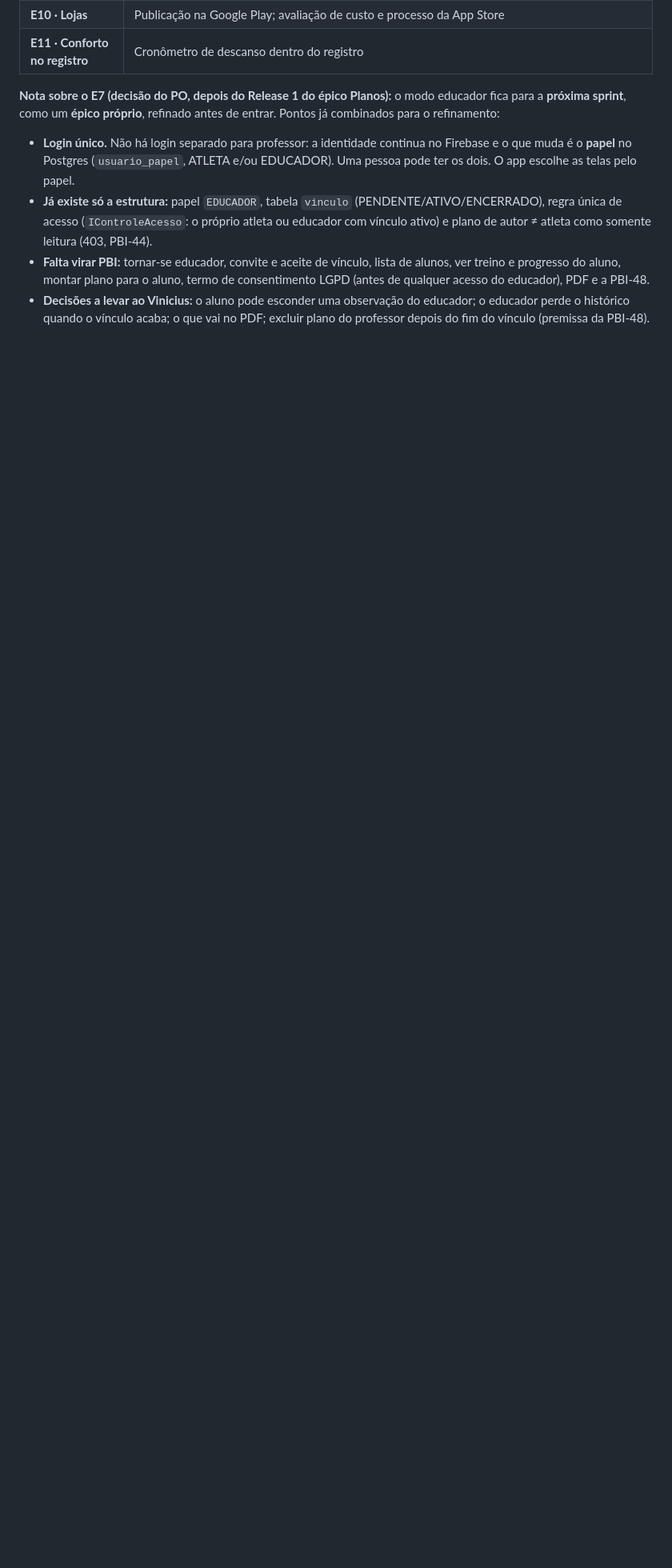
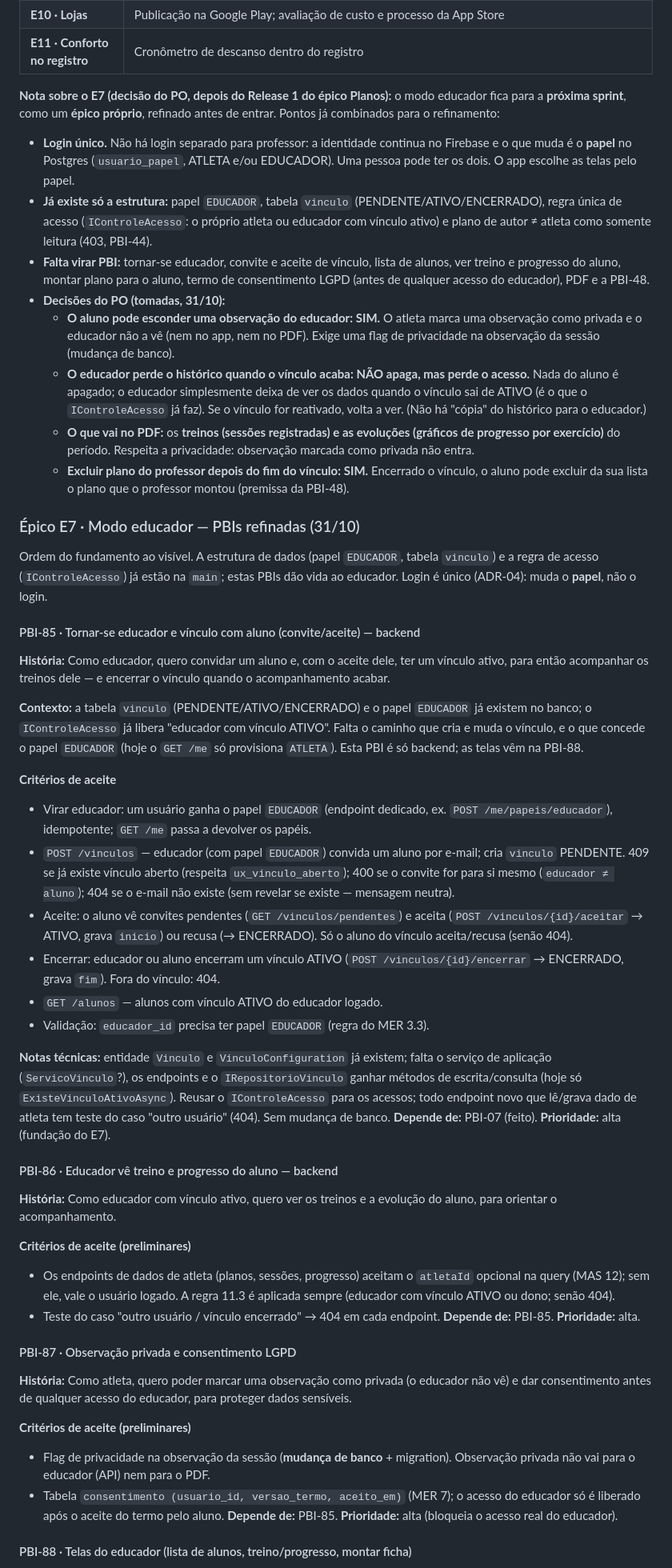
Before and after one commit to VitHug95/diario-treino, a Markdown page: docs/BACKLOG.md, the part around one of its changes. Shown at 80% size. GitHub-like rendering; blank space fills up the shorter version.

Commit message:
docs(E7): registra decisoes do PO e refina as PBIs do modo educador (85-89)
4 decisoes do PO: observacao pode ser privada (SIM, flag de privacidade); educador nao 'fica dono' do historico (nada apaga, mas perde acesso fora de ATIVO); PDF leva treinos+evolucoes (respeitando privacidade); aluno pode excluir plano do professor apos o fim do vinculo (SIM). Tira a pergunta respondida da secao 10. Cria PBI-85 (tornar-se educador + convite/aceite/encerrar vinculo + GET /alunos, backend), 86 (ver treino/progresso via atletaId), 87 (observacao privada + consentimento LGPD), 88 (telas do educador, inclui PBI-48), 89 (PDF).

```diff
--- a/docs/BACKLOG.md
+++ b/docs/BACKLOG.md
@@ -1151,6 +1151,86 @@ de entrar. Pontos já combinados para o refinamento:
 - **Falta virar PBI:** tornar-se educador, convite e aceite de vínculo, lista de
   alunos, ver treino e progresso do aluno, montar plano para o aluno, termo de
   consentimento LGPD (antes de qualquer acesso do educador), PDF e a PBI-48.
-- **Decisões a levar ao Vinicius:** o aluno pode esconder uma observação do
-  educador; o educador perde o histórico quando o vínculo acaba; o que vai no PDF;
-  excluir plano do professor depois do fim do vínculo (premissa da PBI-48).
+- **Decisões do PO (tomadas, 31/10):**
+  - **O aluno pode esconder uma observação do educador: SIM.** O atleta marca uma
+    observação como privada e o educador não a vê (nem no app, nem no PDF). Exige
+    uma flag de privacidade na observação da sessão (mudança de banco).
+  - **O educador perde o histórico quando o vínculo acaba: NÃO apaga, mas perde o
+    acesso.** Nada do aluno é apagado; o educador simplesmente deixa de ver os
+    dados quando o vínculo sai de ATIVO (é o que o `IControleAcesso` já faz). Se o
+    vínculo for reativado, volta a ver. (Não há "cópia" do histórico para o
+    educador.)
+  - **O que vai no PDF:** os **treinos (sessões registradas) e as evoluções
+    (gráficos de progresso por exercício)** do período. Respeita a privacidade:
+    observação marcada como privada não entra.
+  - **Excluir plano do professor depois do fim do vínculo: SIM.** Encerrado o
+    vínculo, o aluno pode excluir da sua lista o plano que o professor montou
+    (premissa da PBI-48).
+
+### Épico E7 · Modo educador — PBIs refinadas (31/10)
+
+Ordem do fundamento ao visível. A estrutura de dados (papel `EDUCADOR`, tabela
+`vinculo`) e a regra de acesso (`IControleAcesso`) já estão na `main`; estas PBIs
+dão vida ao educador. Login é único (ADR-04): muda o **papel**, não o login.
+
+#### PBI-85 · Tornar-se educador e vínculo com aluno (convite/aceite) — backend
+
+**História:** Como educador, quero convidar um aluno e, com o aceite dele, ter um
+vínculo ativo, para então acompanhar os treinos dele — e encerrar o vínculo
+quando o acompanhamento acabar.
+
+**Contexto:** a tabela `vinculo` (PENDENTE/ATIVO/ENCERRADO) e o papel `EDUCADOR`
+já existem no banco; o `IControleAcesso` já libera "educador com vínculo ATIVO".
+Falta o caminho que cria e muda o vínculo, e o que concede o papel `EDUCADOR`
+(hoje o `GET /me` só provisiona `ATLETA`). Esta PBI é só backend; as telas vêm na
+PBI-88.
+
+**Critérios de aceite**
+- Virar educador: um usuário ganha o papel `EDUCADOR` (endpoint dedicado, ex.
+  `POST /me/papeis/educador`), idempotente; `GET /me` passa a devolver os papéis.
+- `POST /vinculos` — educador (com papel `EDUCADOR`) convida um aluno por e-mail;
+  cria `vinculo` PENDENTE. 409 se já existe vínculo aberto (respeita
+  `ux_vinculo_aberto`); 400 se o convite for para si mesmo (`educador ≠ aluno`);
+  404 se o e-mail não existe (sem revelar se existe — mensagem neutra).
+- Aceite: o aluno vê convites pendentes (`GET /vinculos/pendentes`) e aceita
+  (`POST /vinculos/{id}/aceitar` → ATIVO, grava `inicio`) ou recusa
+  (→ ENCERRADO). Só o aluno do vínculo aceita/recusa (senão 404).
+- Encerrar: educador ou aluno encerram um vínculo ATIVO
+  (`POST /vinculos/{id}/encerrar` → ENCERRADO, grava `fim`). Fora do vínculo: 404.
+- `GET /alunos` — alunos com vínculo ATIVO do educador logado.
+- Validação: `educador_id` precisa ter papel `EDUCADOR` (regra do MER 3.3).
+
+**Notas técnicas:** entidade `Vinculo` e `VinculoConfiguration` já existem; falta
+o serviço de aplicação (`ServicoVinculo`?), os endpoints e o `IRepositorioVinculo`
+ganhar métodos de escrita/consulta (hoje só `ExisteVinculoAtivoAsync`). Reusar o
+`IControleAcesso` para os acessos; todo endpoint novo que lê/grava dado de atleta
+tem teste do caso "outro usuário" (404). Sem mudança de banco.
+**Depende de:** PBI-07 (feito). **Prioridade:** alta (fundação do E7).
+
+#### PBI-86 · Educador vê treino e progresso do aluno — backend
+
+**História:** Como educador com vínculo ativo, quero ver os treinos e a evolução
+do aluno, para orientar o acompanhamento.
+
+**Critérios de aceite (preliminares)**
+- Os endpoints de dados de atleta (planos, sessões, progresso) aceitam o
+  `atletaId` opcional na query (MAS 12); sem ele, vale o usuário logado. A regra
+  11.3 é aplicada sempre (educador com vínculo ATIVO ou dono; senão 404).
+- Teste do caso "outro usuário / vínculo encerrado" → 404 em cada endpoint.
+**Depende de:** PBI-85. **Prioridade:** alta.
+
+#### PBI-87 · Observação privada e consentimento LGPD
+
+**História:** Como atleta, quero poder marcar uma observação como privada (o
+educador não vê) e dar consentimento antes de qualquer acesso do educador, para
+proteger dados sensíveis.
+
+**Critérios de aceite (preliminares)**
+- Flag de privacidade na observação da sessão (**mudança de banco** + migration).
+  Observação privada não vai para o educador (API) nem para o PDF.
+- Tabela `consentimento (usuario_id, versao_termo, aceito_em)` (MER 7); o acesso
+  do educador só é liberado após o aceite do termo pelo aluno.
+**Depende de:** PBI-85. **Prioridade:** alta (bloqueia o acesso real do educador).
+
+#### PBI-88 · Telas do educador (lista de alunos, treino/progresso, montar ficha)
+
```
Also changed, not shown: other parts of docs/BACKLOG.md (+21 -1 lines).
